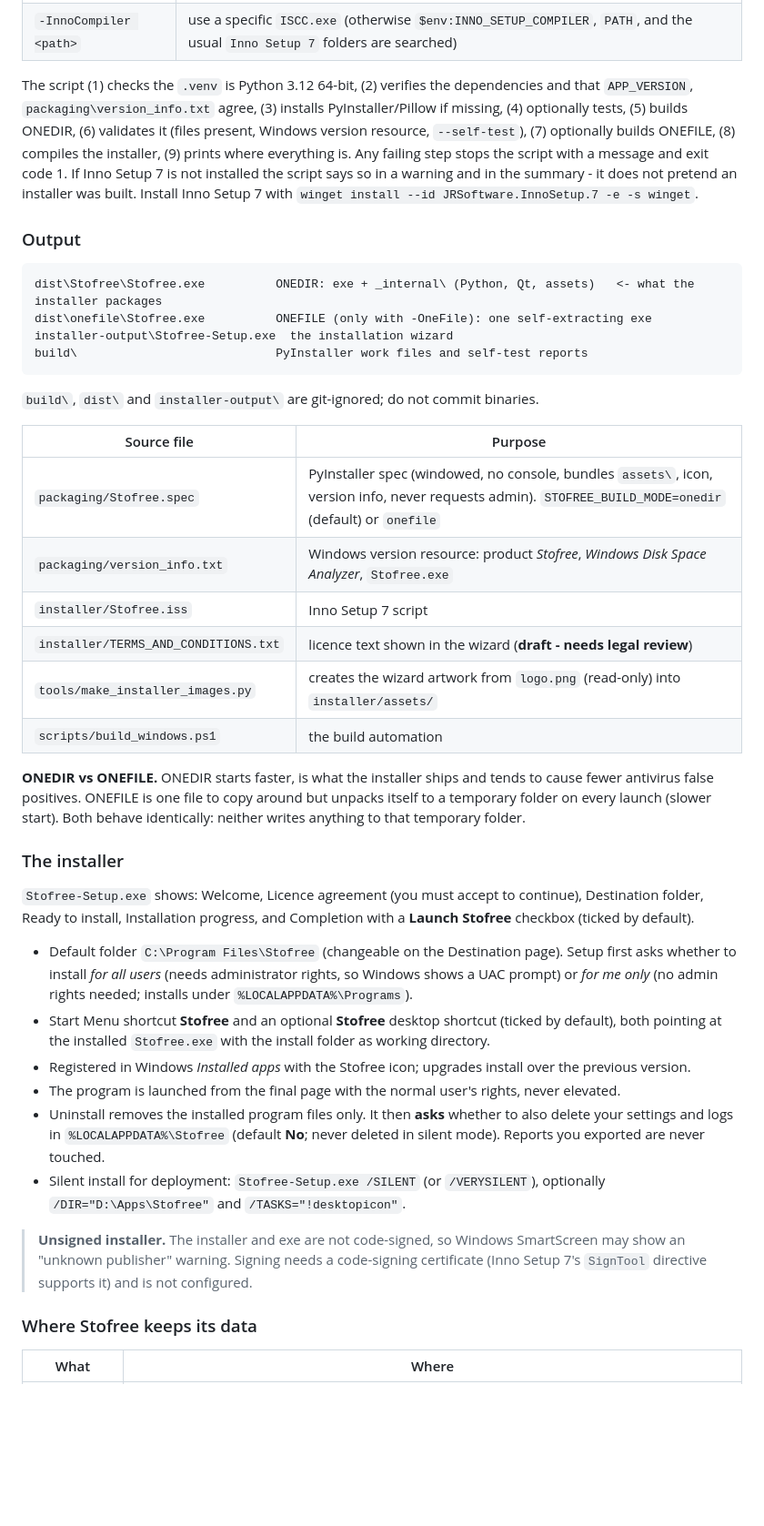
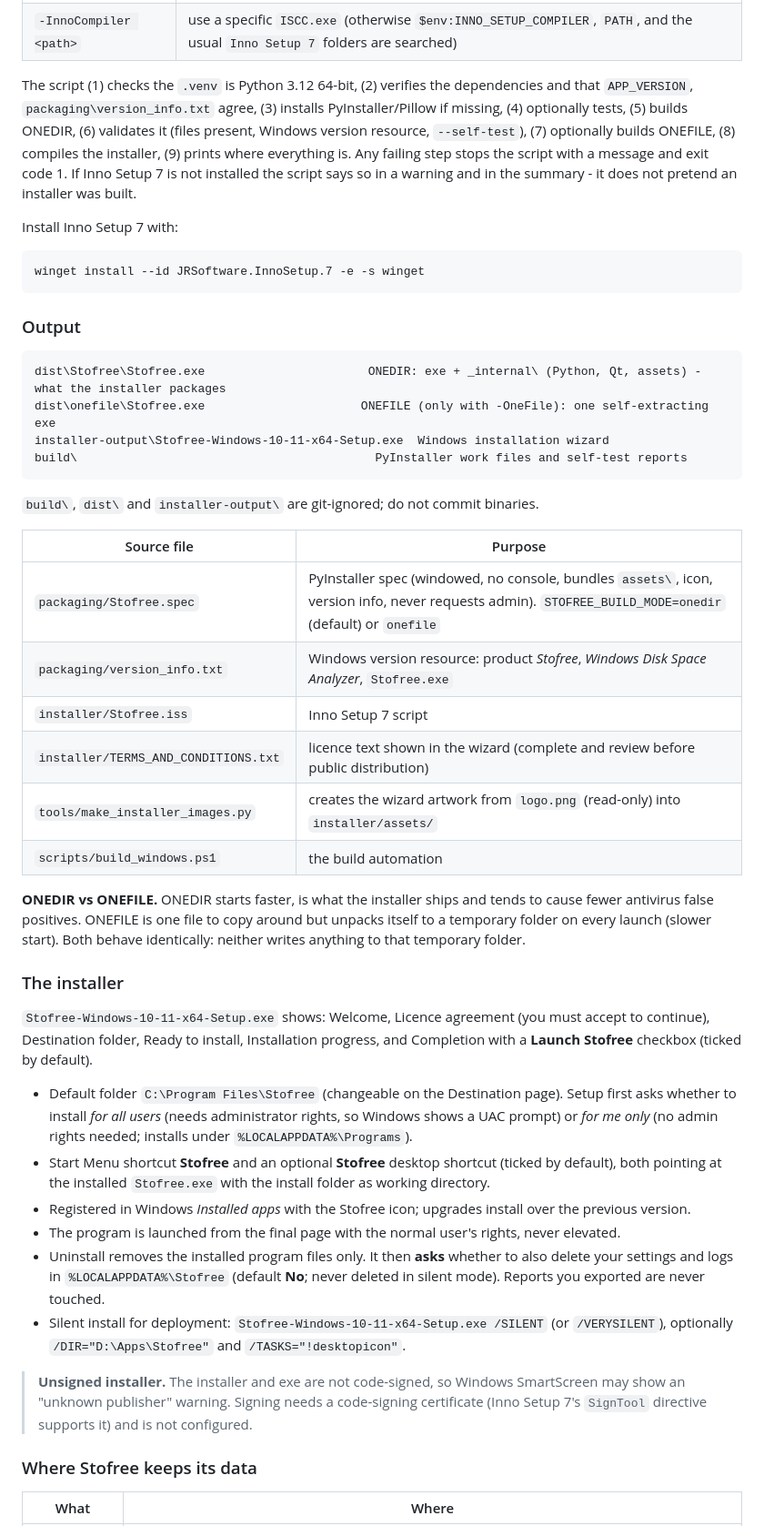
Before and after one commit to shanukabherath-solutions/Stofree, a Markdown page: README.md, the part around one of its changes. Shown at 91% size. Drawn GitHub-style; blank space fills up the shorter version.

````diff
--- a/README.md
+++ b/README.md
@@ -141,21 +133,21 @@ powershell -NoProfile -ExecutionPolicy Bypass -File scripts\build_windows.ps1
 | `-SkipSelfTest` | skip the post-build `--self-test` (e.g. a build server with no desktop session) |
 | `-InnoCompiler <path>` | use a specific `ISCC.exe` (otherwise `$env:INNO_SETUP_COMPILER`, `PATH`, and the usual `Inno Setup 7` folders are searched) |
 
-The script (1) checks the `.venv` is Python 3.12 64-bit, (2) verifies the dependencies and that
-`APP_VERSION`, `packaging\version_info.txt` agree, (3) installs PyInstaller/Pillow if missing, (4) optionally
-tests, (5) builds ONEDIR, (6) validates it (files present, Windows version resource, `--self-test`),
-(7) optionally builds ONEFILE, (8) compiles the installer, (9) prints where everything is. Any failing step
-stops the script with a message and exit code 1. If Inno Setup 7 is not installed the script says so in a
-warning and in the summary - it does not pretend an installer was built.
-Install Inno Setup 7 with `winget install --id JRSoftware.InnoSetup.7 -e -s winget`.
+The script (1) checks the `.venv` is Python 3.12 64-bit, (2) verifies the dependencies and that `APP_VERSION`, `packaging\version_info.txt` agree, (3) installs PyInstaller/Pillow if missing, (4) optionally tests, (5) builds ONEDIR, (6) validates it (files present, Windows version resource, `--self-test`), (7) optionally builds ONEFILE, (8) compiles the installer, (9) prints where everything is. Any failing step stops the script with a message and exit code 1. If Inno Setup 7 is not installed the script says so in a warning and in the summary - it does not pretend an installer was built.
+
+Install Inno Setup 7 with:
+
+```powershell
+winget install --id JRSoftware.InnoSetup.7 -e -s winget
+```
 
 ### Output
 
-```
-dist\Stofree\Stofree.exe          ONEDIR: exe + _internal\ (Python, Qt, assets)   <- what the installer packages
-dist\onefile\Stofree.exe          ONEFILE (only with -OneFile): one self-extracting exe
-installer-output\Stofree-Setup.exe  the installation wizard
-build\                            PyInstaller work files and self-test reports
+```text
+dist\Stofree\Stofree.exe                       ONEDIR: exe + _internal\ (Python, Qt, assets) - what the installer packages
+dist\onefile\Stofree.exe                      ONEFILE (only with -OneFile): one self-extracting exe
+installer-output\Stofree-Windows-10-11-x64-Setup.exe  Windows installation wizard
+build\                                          PyInstaller work files and self-test reports
 ```
 
 `build\`, `dist\` and `installer-output\` are git-ignored; do not commit binaries.
@@ -165,35 +157,24 @@ build\                            PyInstaller work files and self-test reports
 | `packaging/Stofree.spec` | PyInstaller spec (windowed, no console, bundles `assets\`, icon, version info, never requests admin). `STOFREE_BUILD_MODE=onedir` (default) or `onefile` |
 | `packaging/version_info.txt` | Windows version resource: product *Stofree*, *Windows Disk Space Analyzer*, `Stofree.exe` |
 | `installer/Stofree.iss` | Inno Setup 7 script |
-| `installer/TERMS_AND_CONDITIONS.txt` | licence text shown in the wizard (**draft - needs legal review**) |
+| `installer/TERMS_AND_CONDITIONS.txt` | licence text shown in the wizard (complete and review before public distribution) |
 | `tools/make_installer_images.py` | creates the wizard artwork from `logo.png` (read-only) into `installer/assets/` |
 | `scripts/build_windows.ps1` | the build automation |
 
-**ONEDIR vs ONEFILE.** ONEDIR starts faster, is what the installer ships and tends to cause fewer antivirus
-false positives. ONEFILE is one file to copy around but unpacks itself to a temporary folder on every launch
-(slower start). Both behave identically: neither writes anything to that temporary folder.
+**ONEDIR vs ONEFILE.** ONEDIR starts faster, is what the installer ships and tends to cause fewer antivirus false positives. ONEFILE is one file to copy around but unpacks itself to a temporary folder on every launch (slower start). Both behave identically: neither writes anything to that temporary folder.
 
 ### The installer
 
-`Stofree-Setup.exe` shows: Welcome, Licence agreement (you must accept to continue), Destination folder,
-Ready to install, Installation progress, and Completion with a **Launch Stofree** checkbox (ticked by default).
+`Stofree-Windows-10-11-x64-Setup.exe` shows: Welcome, Licence agreement (you must accept to continue), Destination folder, Ready to install, Installation progress, and Completion with a **Launch Stofree** checkbox (ticked by default).
 
-- Default folder `C:\Program Files\Stofree` (changeable on the Destination page). Setup first asks whether to install
-  *for all users* (needs administrator rights, so Windows shows a UAC prompt) or *for me only* (no admin rights
-  needed; installs under `%LOCALAPPDATA%\Programs`).
-- Start Menu shortcut **Stofree** and an optional **Stofree** desktop shortcut (ticked by default), both
-  pointing at the installed `Stofree.exe` with the install folder as working directory.
+- Default folder `C:\Program Files\Stofree` (changeable on the Destination page). Setup first asks whether to install *for all users* (needs administrator rights, so Windows shows a UAC prompt) or *for me only* (no admin rights needed; installs under `%LOCALAPPDATA%\Programs`).
+- Start Menu shortcut **Stofree** and an optional **Stofree** desktop shortcut (ticked by default), both pointing at the installed `Stofree.exe` with the install folder as working directory.
 - Registered in Windows *Installed apps* with the Stofree icon; upgrades install over the previous version.
 - The program is launched from the final page with the normal user's rights, never elevated.
-- Uninstall removes the installed program files only. It then **asks** whether to also delete your settings and
-  logs in `%LOCALAPPDATA%\Stofree` (default **No**; never deleted in silent mode). Reports you exported are never
-  touched.
-- Silent install for deployment: `Stofree-Setup.exe /SILENT` (or `/VERYSILENT`), optionally `/DIR="D:\Apps\Stofree"`
-  and `/TASKS="!desktopicon"`.
+- Uninstall removes the installed program files only. It then **asks** whether to also delete your settings and logs in `%LOCALAPPDATA%\Stofree` (default **No**; never deleted in silent mode). Reports you exported are never touched.
+- Silent install for deployment: `Stofree-Windows-10-11-x64-Setup.exe /SILENT` (or `/VERYSILENT`), optionally `/DIR="D:\Apps\Stofree"` and `/TASKS="!desktopicon"`.
 
-> **Unsigned installer.** The installer and exe are not code-signed, so Windows SmartScreen may show an
-> "unknown publisher" warning. Signing needs a code-signing certificate (Inno Setup 7's `SignTool` directive
-> supports it) and is not configured.
+> **Unsigned installer.** The installer and exe are not code-signed, so Windows SmartScreen may show an "unknown publisher" warning. Signing needs a code-signing certificate (Inno Setup 7's `SignTool` directive supports it) and is not configured.
 
 ### Where Stofree keeps its data
 
````
Also changed, not shown: other parts of README.md (+101 -120 lines), docs/screenshots/dashboard.png (added), docs/screenshots/file-types.png (added), docs/screenshots/folder-explorer.png (added), docs/screenshots/largest-files.png (added), docs/screenshots/scanner.png (added).
